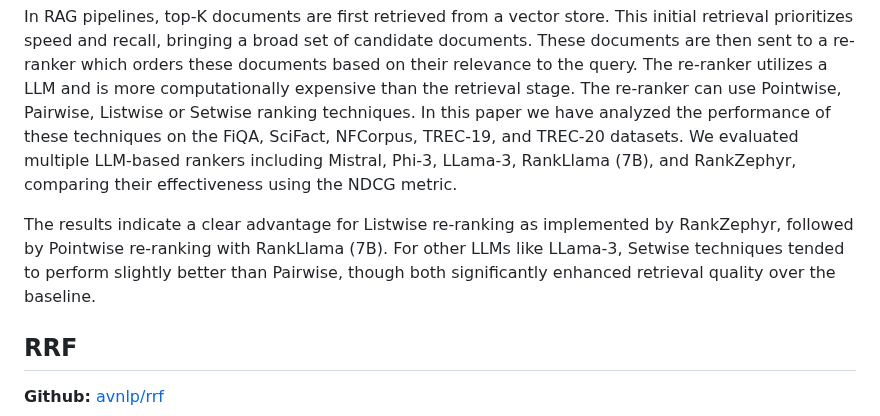
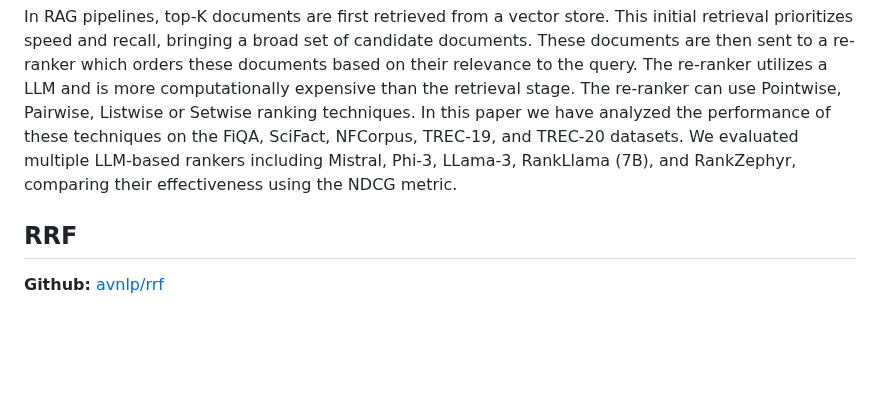
Before and after one commit to avnlp/avnlp.github.io, a Markdown page: README.md, the part around the change. Drawn GitHub-style; blank space fills up the shorter version.

```diff
--- a/README.md
+++ b/README.md
@@ -40,8 +40,6 @@ These tokens train the model to self-assess its retrieval and generation.
 **Paper:** [LLM Rankers](https://github.com/avnlp/rankers/blob/main/paper/rankers.pdf)
 
 In RAG pipelines, top-K documents are first retrieved from a vector store. This initial retrieval prioritizes speed and recall, bringing a broad set of candidate documents. These documents are then sent to a re-ranker which orders these documents based on their relevance to the query. The re-ranker utilizes a LLM and is more computationally expensive than the retrieval stage. The re-ranker can use Pointwise, Pairwise, Listwise or Setwise ranking techniques. In this paper we have analyzed the performance of these techniques on the FiQA, SciFact, NFCorpus, TREC-19, and TREC-20 datasets. We evaluated multiple LLM-based rankers including Mistral, Phi-3, LLama-3, RankLlama (7B), and RankZephyr, comparing their effectiveness using the NDCG metric.
-
-The results indicate a clear advantage for Listwise re-ranking as implemented by RankZephyr, followed by Pointwise re-ranking with RankLlama (7B). For other LLMs like LLama-3, Setwise techniques tended to perform slightly better than Pairwise, though both significantly enhanced retrieval quality over the baseline.
 
 ## RRF
 **Github:** [avnlp/rrf](https://github.com/avnlp/rrf)
```
